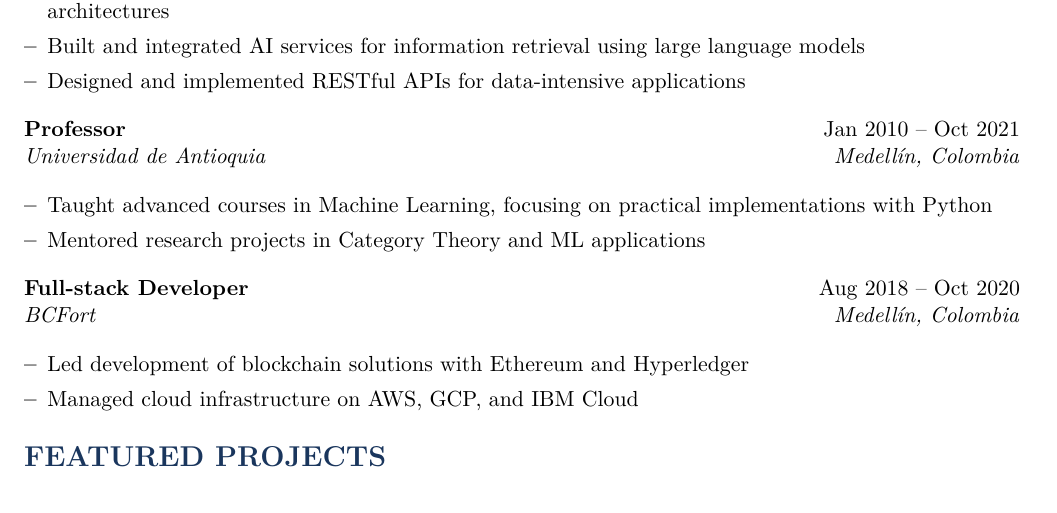
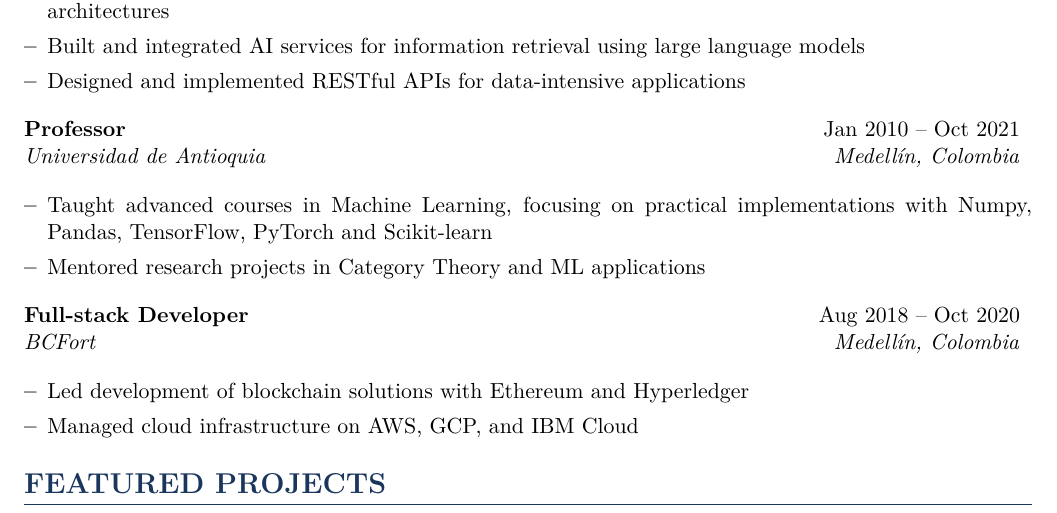
Before and after one commit to asanchezyali/technical-resume, a LaTeX document (main.tex): part of page 1 of 2, cut so that both start at the same text. Compiled offline with pdfLaTeX.

Commit message:
Updates from Overleaf

```diff
--- a/main.tex
+++ b/main.tex
@@ -83,7 +83,7 @@ I'm a full stack software developer with a mathematics background, specializing
 {Professor}{Jan 2010 -- Oct 2021}
 {Universidad de Antioquia}{Medellín, Colombia}
 \begin{itemize}[leftmargin=*]
-    \item Taught advanced courses in Machine Learning, focusing on practical implementations with Python
+    \item Taught advanced courses in Machine Learning, focusing on practical implementations with Numpy, Pandas, TensorFlow, PyTorch and Scikit-learn
     \item Mentored research projects in Category Theory and ML applications
 \end{itemize}
 
```
